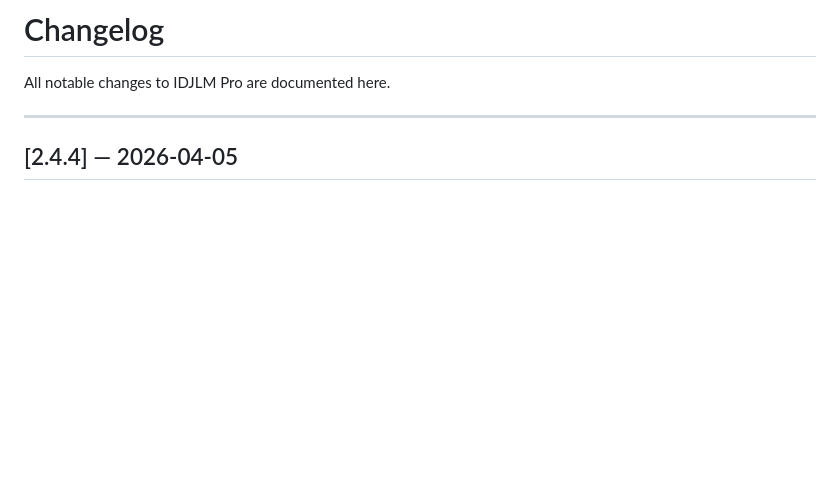
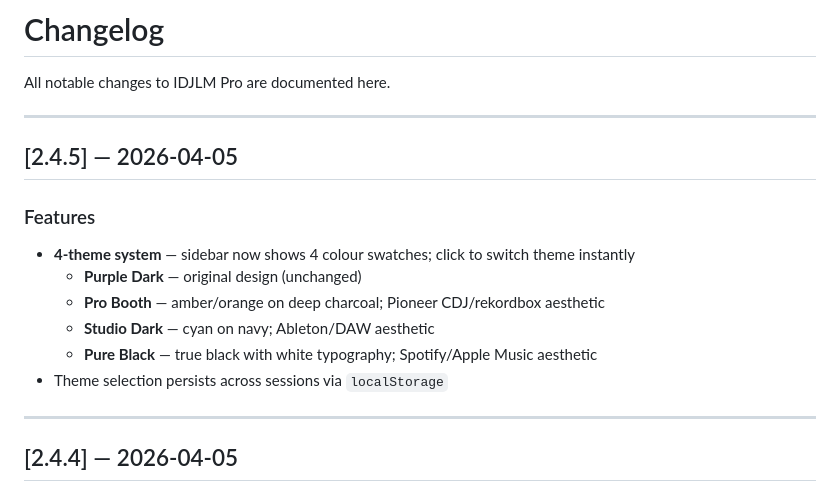
Before and after one commit to xonline/idjlm-pro, a Markdown page: CHANGELOG.md, the part around the change. GitHub-like rendering; blank space fills up the shorter version.

Commit message:
docs: add v2.4.5 changelog entry (4-theme system)
Co-Authored-By: Claude Sonnet 4.6 <noreply@anthropic.com>

```diff
--- a/CHANGELOG.md
+++ b/CHANGELOG.md
@@ -1,6 +1,18 @@
 # Changelog
 
 All notable changes to IDJLM Pro are documented here.
+
+---
+
+## [2.4.5] — 2026-04-05
+
+### Features
+- **4-theme system** — sidebar now shows 4 colour swatches; click to switch theme instantly
+  - **Purple Dark** — original design (unchanged)
+  - **Pro Booth** — amber/orange on deep charcoal; Pioneer CDJ/rekordbox aesthetic
+  - **Studio Dark** — cyan on navy; Ableton/DAW aesthetic
+  - **Pure Black** — true black with white typography; Spotify/Apple Music aesthetic
+- Theme selection persists across sessions via `localStorage`
 
 ---
 
```
